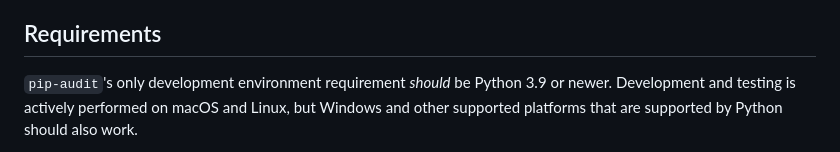
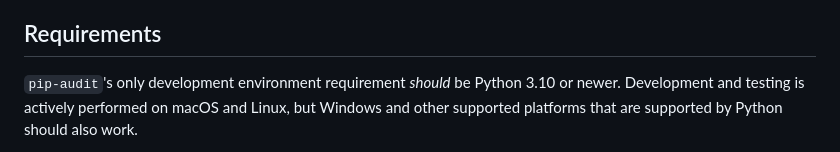
Before and after one commit to pypa/pip-audit, a Markdown page: CONTRIBUTING.md, the part around the change. GitHub-like rendering.

```diff
--- a/CONTRIBUTING.md
+++ b/CONTRIBUTING.md
@@ -8,7 +8,7 @@ as well as performing common development tasks.
 
 ## Requirements
 
-`pip-audit`'s only development environment requirement *should* be Python 3.9
+`pip-audit`'s only development environment requirement *should* be Python 3.10
 or newer. Development and testing is actively performed on macOS and Linux,
 but Windows and other supported platforms that are supported by Python
 should also work.
```
Also changed, not shown: README.md (+3 -3 lines).
